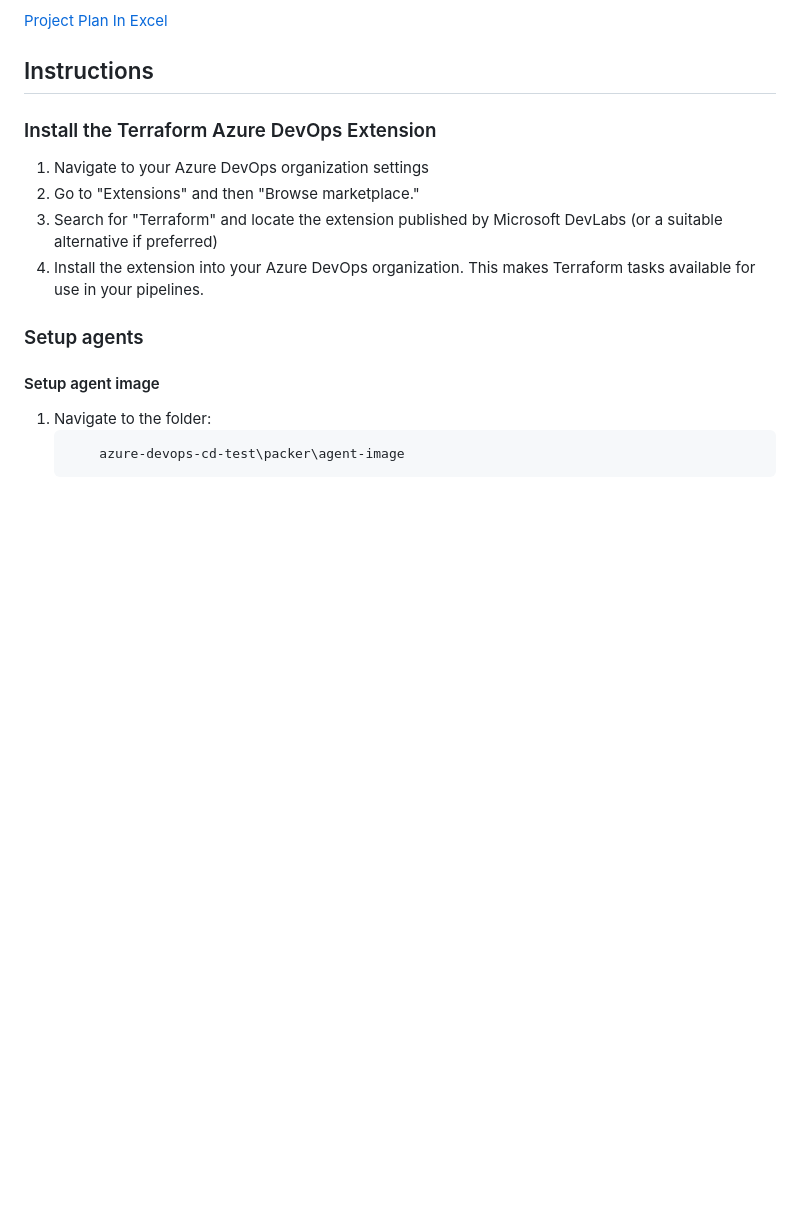
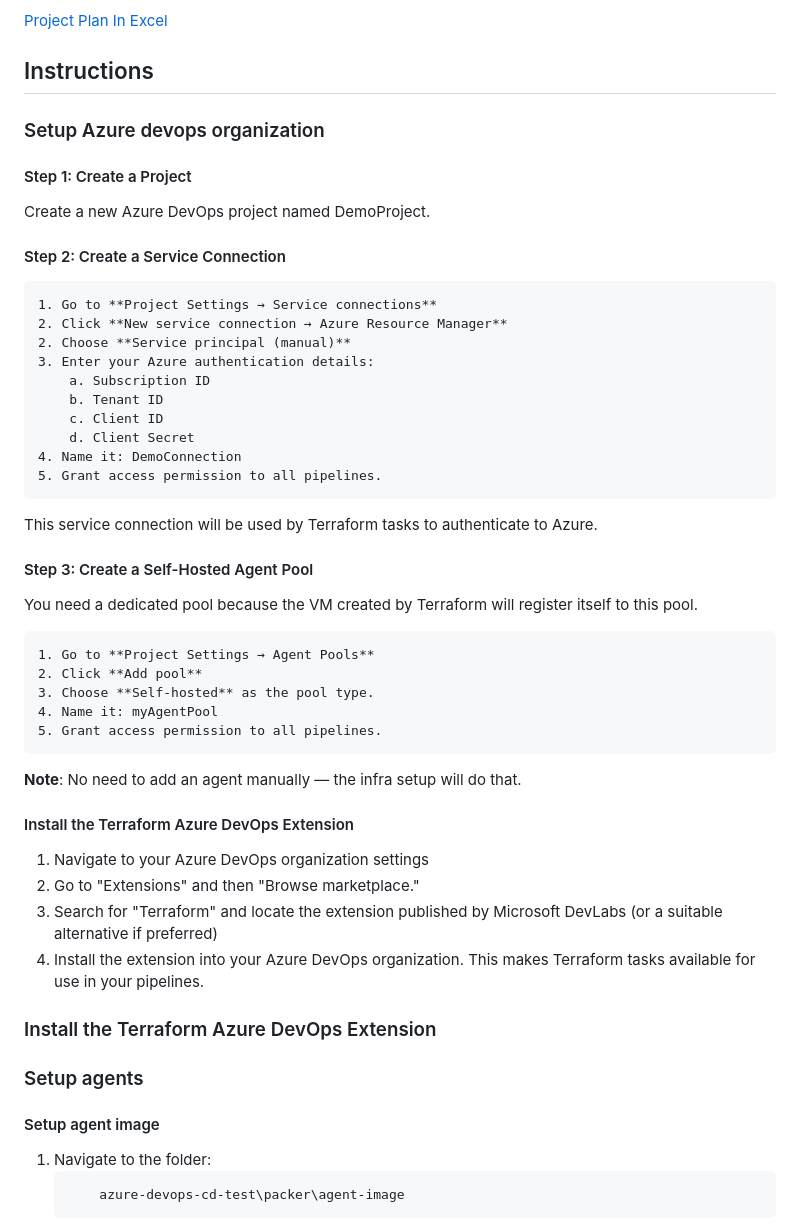
Before and after one commit to manutest1712/azure-devops-cd-test, a Markdown page: README.MD, the part around the change. GitHub-like rendering; blank space fills up the shorter version.

Commit message:
Enhance README with Azure DevOps setup instructions
Added detailed setup instructions for Azure DevOps project and service connections.

```diff
--- a/README.MD
+++ b/README.MD
@@ -15,12 +15,44 @@ The result is a reliable, scalable, and automated solution that supports rapid d
 
 ## Instructions
 
-### Install the Terraform Azure DevOps Extension
+### Setup Azure devops organization
+#### Step 1:  Create a Project
+Create a new Azure DevOps project named DemoProject.
+#### Step 2:  Create a Service Connection
+
+    1. Go to **Project Settings → Service connections**
+    2. Click **New service connection → Azure Resource Manager**
+    2. Choose **Service principal (manual)**
+    3. Enter your Azure authentication details:
+        a. Subscription ID
+        b. Tenant ID
+        c. Client ID
+        d. Client Secret
+    4. Name it: DemoConnection
+    5. Grant access permission to all pipelines.
+
+This service connection will be used by Terraform tasks to authenticate to Azure.
+
+#### Step 3:  Create a Self-Hosted Agent Pool
+You need a dedicated pool because the VM created by Terraform will register itself to this pool.
+
+    1. Go to **Project Settings → Agent Pools**
+    2. Click **Add pool**
+    3. Choose **Self-hosted** as the pool type.
+    4. Name it: myAgentPool
+    5. Grant access permission to all pipelines.
+
+**Note**: No need to add an agent manually — the infra setup will do that.
+
+
+#### Install the Terraform Azure DevOps Extension
 
 1. Navigate to your Azure DevOps organization settings
 2. Go to "Extensions" and then "Browse marketplace."
 3. Search for "Terraform" and locate the extension published by Microsoft DevLabs (or a suitable alternative if preferred)
 4. Install the extension into your Azure DevOps organization. This makes Terraform tasks available for use in your pipelines.
+
+### Install the Terraform Azure DevOps Extension
 
 ### Setup agents
 
```
